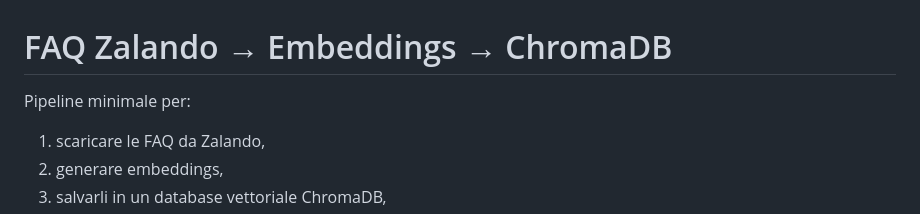
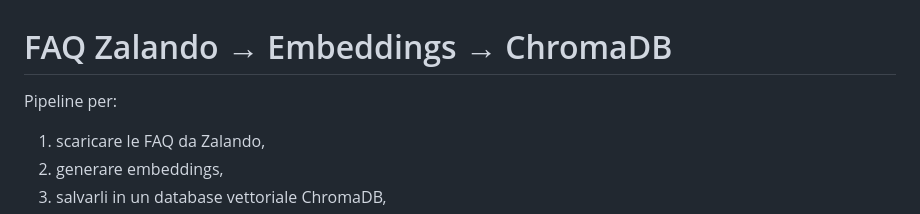
Before and after one commit to AChierici84/FaqChatbot, a Markdown page: README.md, the part around the change. Rendered like a GitHub page.

```diff
--- a/README.md
+++ b/README.md
@@ -1,6 +1,6 @@
 # FAQ Zalando → Embeddings → ChromaDB
 
-Pipeline minimale per:
+Pipeline per:
 
 1. scaricare le FAQ da Zalando,
 2. generare embeddings,
```
